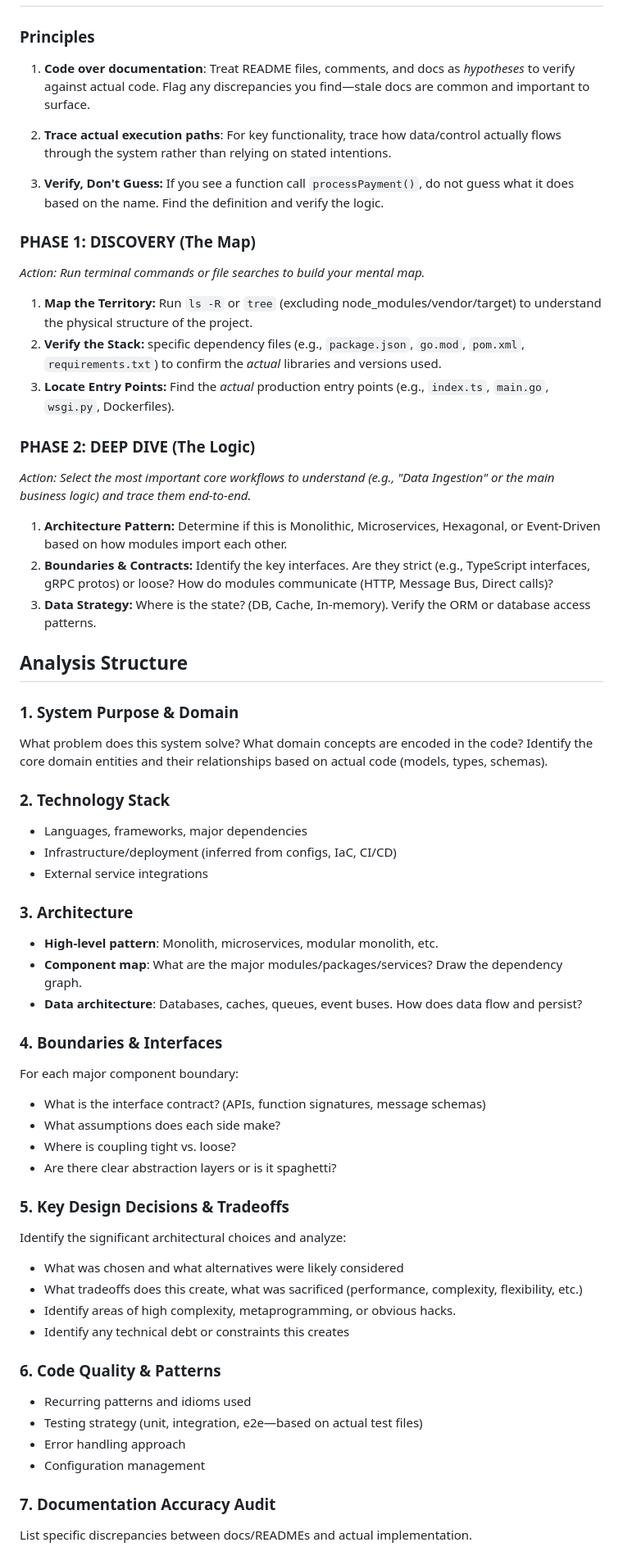
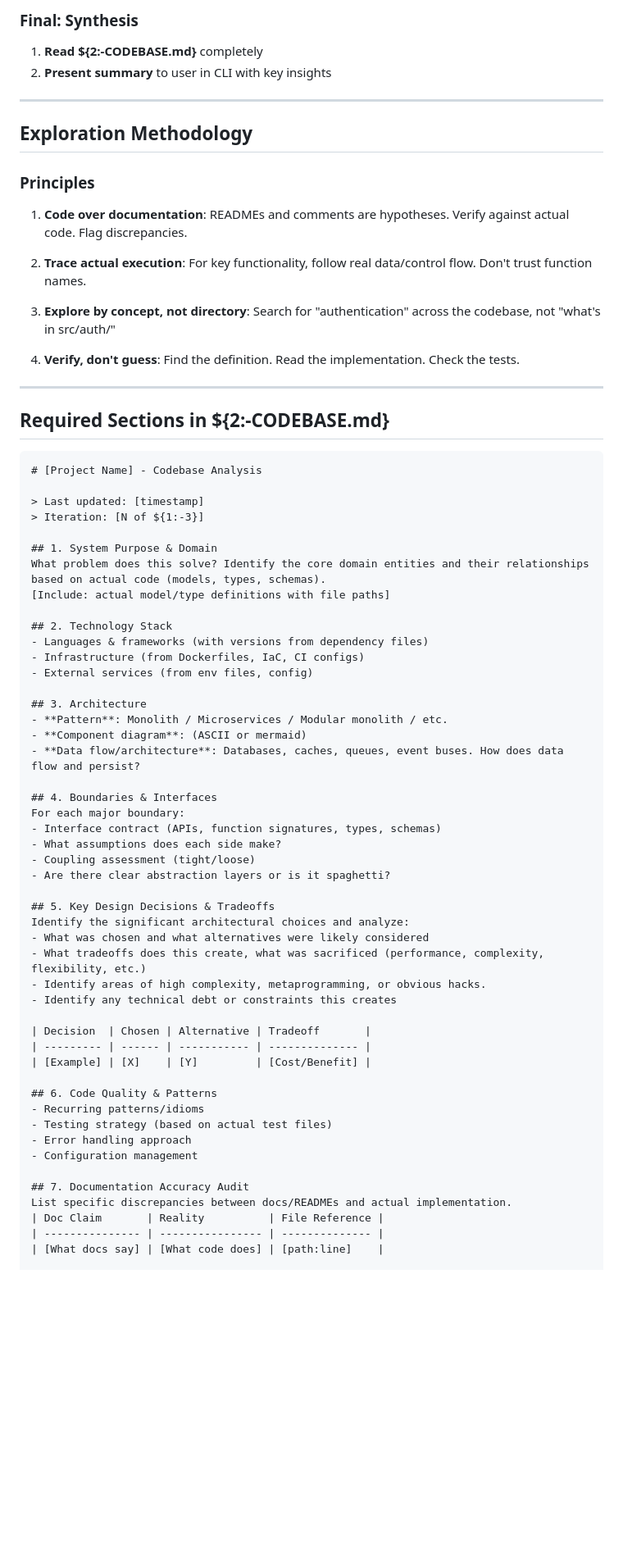
Before and after one commit to alejandroBallesterosC/personal_configs, a Markdown page: claude-code/commands/understand-repo.md, the part around one of its changes. Shown at 82% size. Rendered like a GitHub page; blank space fills up the shorter version.

Commit message:
deleting old explain-repo command, trying out new understand-repo command

````diff
--- a/claude-code/commands/understand-repo.md
+++ b/claude-code/commands/understand-repo.md
@@ -6,59 +67,73 @@ You are performing a deep technical analysis of this codebase. Your goal is to u
+### Final: Synthesis
+1. **Read ${2:-CODEBASE.md}** completely
+2. **Present summary** to user in CLI with key insights
+
+---
+
+## Exploration Methodology
 
 ### Principles
 
-1. **Code over documentation**: Treat README files, comments, and docs as *hypotheses* to verify against actual code. Flag any discrepancies you find—stale docs are common and important to surface.
+1. **Code over documentation**: READMEs and comments are hypotheses. Verify against actual code. Flag discrepancies.
 
-2. **Trace actual execution paths**: For key functionality, trace how data/control actually flows through the system rather than relying on stated intentions.
+2. **Trace actual execution**: For key functionality, follow real data/control flow. Don't trust function names.
 
-3. **Verify, Don't Guess:** If you see a function call `processPayment()`, do not guess what it does based on the name. Find the definition and verify the logic.
+3. **Explore by concept, not directory**: Search for "authentication" across the codebase, not "what's in src/auth/"
 
-### PHASE 1: DISCOVERY (The Map)
-*Action: Run terminal commands or file searches to build your mental map.*
-1.  **Map the Territory:** Run `ls -R` or `tree` (excluding node_modules/vendor/target) to understand the physical structure of the project.
-2.  **Verify the Stack:** specific dependency files (e.g., `package.json`, `go.mod`, `pom.xml`, `requirements.txt`) to confirm the *actual* libraries and versions used.
-3.  **Locate Entry Points:** Find the *actual* production entry points (e.g., `index.ts`, `main.go`, `wsgi.py`, Dockerfiles).
+4. **Verify, don't guess**: Find the definition. Read the implementation. Check the tests.
 
-### PHASE 2: DEEP DIVE (The Logic)
-*Action: Select the most important core workflows to understand (e.g., "Data Ingestion" or the main business logic) and trace them end-to-end.*
-1.  **Architecture Pattern:** Determine if this is Monolithic, Microservices, Hexagonal, or Event-Driven based on how modules import each other.
-2.  **Boundaries & Contracts:** Identify the key interfaces. Are they strict (e.g., TypeScript interfaces, gRPC protos) or loose? How do modules communicate (HTTP, Message Bus, Direct calls)?
-3.  **Data Strategy:** Where is the state? (DB, Cache, In-memory). Verify the ORM or database access patterns.
 
-## Analysis Structure
+---
 
-### 1. System Purpose & Domain
-What problem does this system solve? What domain concepts are encoded in the code? Identify the core domain entities and their relationships based on actual code (models, types, schemas).
+## Required Sections in ${2:-CODEBASE.md}
 
-### 2. Technology Stack
-- Languages, frameworks, major dependencies
-- Infrastructure/deployment (inferred from configs, IaC, CI/CD)
-- External service integrations
+```markdown
+# [Project Name] - Codebase Analysis
 
-### 3. Architecture
-- **High-level pattern**: Monolith, microservices, modular monolith, etc.
-- **Component map**: What are the major modules/packages/services? Draw the dependency graph.
-- **Data architecture**: Databases, caches, queues, event buses. How does data flow and persist?
+> Last updated: [timestamp]
+> Iteration: [N of ${1:-3}]
 
-### 4. Boundaries & Interfaces
-For each major component boundary:
-- What is the interface contract? (APIs, function signatures, message schemas)
+## 1. System Purpose & Domain
+What problem does this solve? Identify the core domain entities and their relationships based on actual code (models, types, schemas).
+[Include: actual model/type definitions with file paths]
+
+## 2. Technology Stack
+- Languages & frameworks (with versions from dependency files)
+- Infrastructure (from Dockerfiles, IaC, CI configs)
+- External services (from env files, config)
+
+## 3. Architecture
+- **Pattern**: Monolith / Microservices / Modular monolith / etc.
+- **Component diagram**: (ASCII or mermaid)
+- **Data flow/architecture**: Databases, caches, queues, event buses. How does data flow and persist?
+
+## 4. Boundaries & Interfaces
+For each major boundary:
+- Interface contract (APIs, function signatures, types, schemas)
 - What assumptions does each side make?
-- Where is coupling tight vs. loose?
+- Coupling assessment (tight/loose)
 - Are there clear abstraction layers or is it spaghetti?
 
-### 5. Key Design Decisions & Tradeoffs
+## 5. Key Design Decisions & Tradeoffs
 Identify the significant architectural choices and analyze:
 - What was chosen and what alternatives were likely considered
 - What tradeoffs does this create, what was sacrificed (performance, complexity, flexibility, etc.)
 - Identify areas of high complexity, metaprogramming, or obvious hacks.
 - Identify any technical debt or constraints this creates
 
-### 6. Code Quality & Patterns
-- Recurring patterns and idioms used
-- Testing strategy (unit, integration, e2e—based on actual test files)
+| Decision  | Chosen | Alternative | Tradeoff       |
+| --------- | ------ | ----------- | -------------- |
+| [Example] | [X]    | [Y]         | [Cost/Benefit] |
+
+## 6. Code Quality & Patterns
+- Recurring patterns/idioms
+- Testing strategy (based on actual test files)
 - Error handling approach
 - Configuration management
 
-### 7. Documentation Accuracy Audit
+## 7. Documentation Accuracy Audit
 List specific discrepancies between docs/READMEs and actual implementation.
+| Doc Claim       | Reality          | File Reference |
+| --------------- | ---------------- | -------------- |
+| [What docs say] | [What code does] | [path:line]    |
 
````
Also changed, not shown: other parts of claude-code/commands/understand-repo.md (+93 -8 lines), claude-code/commands/explain-repo.md (deleted, +0 -1 lines).
